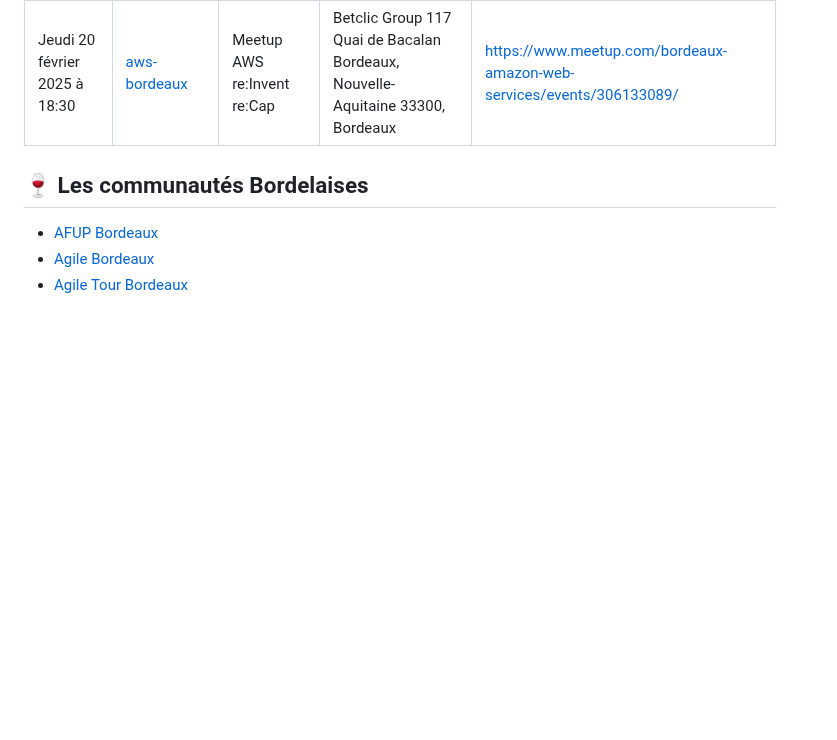
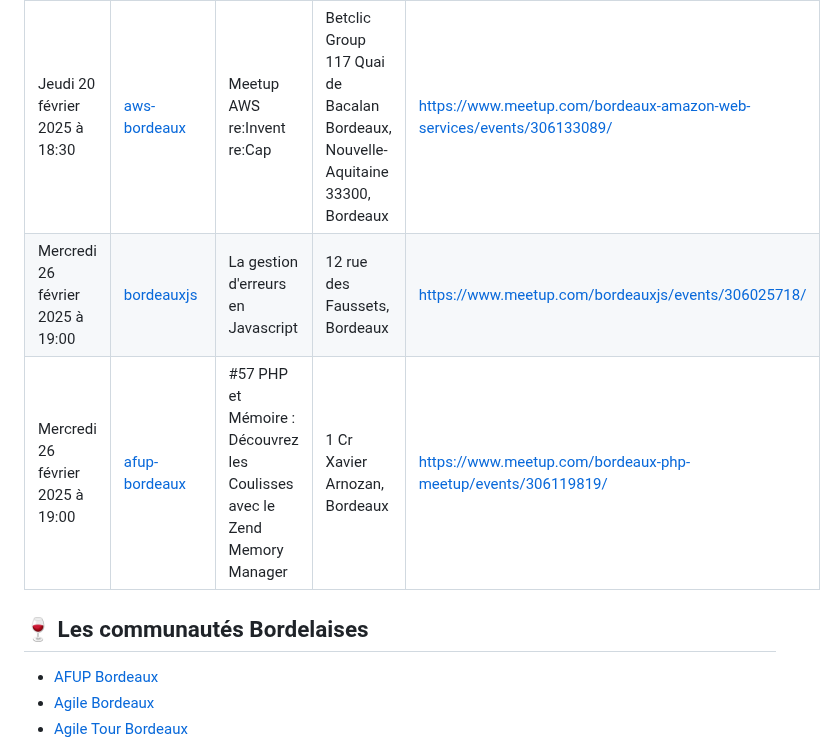
Before and after one commit to la-grappe-numerique/list-communities, a Markdown page: README.md, the part around the change. GitHub-like rendering; blank space fills up the shorter version.

Commit message:
Update iCal files and READMEs [skip ci]

```diff
--- a/README.md
+++ b/README.md
@@ -17,6 +17,8 @@ Voici son URL : [https://www.lagrappenumerique.fr/events.ics](events.ics ':ignor
 | Date | Community | Event | Location | Link |
 |------|------------|--------|-----------|------|
 | Jeudi 20 février 2025 à 18:30 | [aws-bordeaux](aws-bordeaux/) | Meetup AWS re:Invent re:Cap | Betclic Group 117 Quai de Bacalan Bordeaux, Nouvelle-Aquitaine 33300, Bordeaux | https://www.meetup.com/bordeaux-amazon-web-services/events/306133089/ |
+| Mercredi 26 février 2025 à 19:00 | [bordeauxjs](bordeauxjs/) | La gestion d'erreurs en Javascript | 12 rue des Faussets, Bordeaux | https://www.meetup.com/bordeauxjs/events/306025718/ |
+| Mercredi 26 février 2025 à 19:00 | [afup-bordeaux](afup-bordeaux/) | #57 PHP et Mémoire : Découvrez les Coulisses avec le Zend Memory Manager | 1 Cr Xavier Arnozan, Bordeaux | https://www.meetup.com/bordeaux-php-meetup/events/306119819/ |
 <!-- ALL-EVENTS-LIST:END -->
 <!-- ALL-EVENTS:END - Do not remove or modify this section -->
 
```
